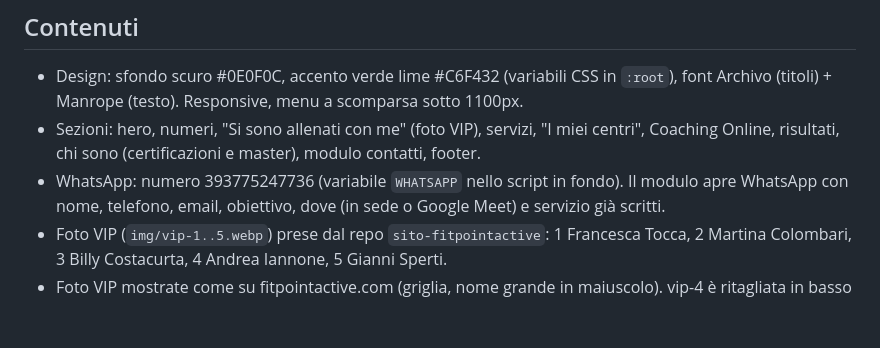
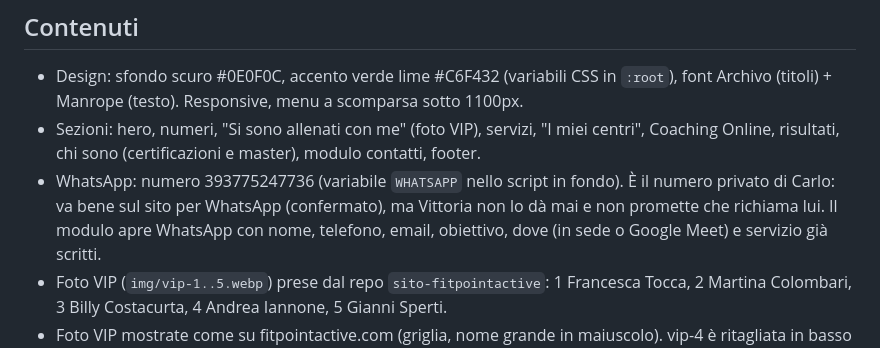
Before and after one commit to carlocavallopt01/carlocavallopt-sito, a Markdown page: CLAUDE.md, the part around the change. Rendered like a GitHub page; blank space fills up the shorter version.

Commit message:
Note: il numero WhatsApp è quello privato di Carlo, va bene sul sito
Co-Authored-By: Claude Opus 5.5 <noreply@anthropic.com>
Claude-Session: https://claude.ai/code/session_01KrxSAg4462UHQvEJfoL82D

```diff
--- a/CLAUDE.md
+++ b/CLAUDE.md
@@ -20,7 +20,8 @@ va online da solo in pochi secondi.
   font Archivo (titoli) + Manrope (testo). Responsive, menu a scomparsa sotto 1100px.
 - Sezioni: hero, numeri, "Si sono allenati con me" (foto VIP), servizi, "I miei centri", Coaching Online,
   risultati, chi sono (certificazioni e master), modulo contatti, footer.
-- WhatsApp: numero 393775247736 (variabile `WHATSAPP` nello script in fondo). Il modulo apre
+- WhatsApp: numero 393775247736 (variabile `WHATSAPP` nello script in fondo). È il numero privato di Carlo: va bene sul sito
+  per WhatsApp (confermato), ma Vittoria non lo dà mai e non promette che richiama lui. Il modulo apre
   WhatsApp con nome, telefono, email, obiettivo, dove (in sede o Google Meet) e servizio già scritti.
 - Foto VIP (`img/vip-1..5.webp`) prese dal repo `sito-fitpointactive`:
   1 Francesca Tocca, 2 Martina Colombari, 3 Billy Costacurta, 4 Andrea Iannone, 5 Gianni Sperti.
```
